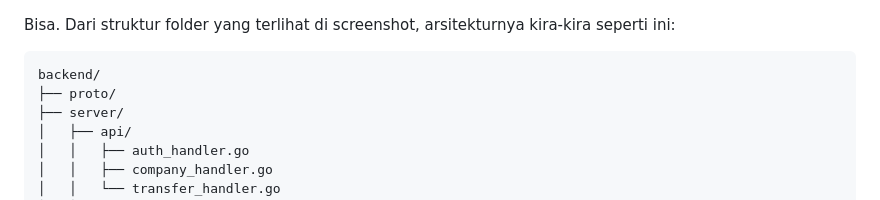
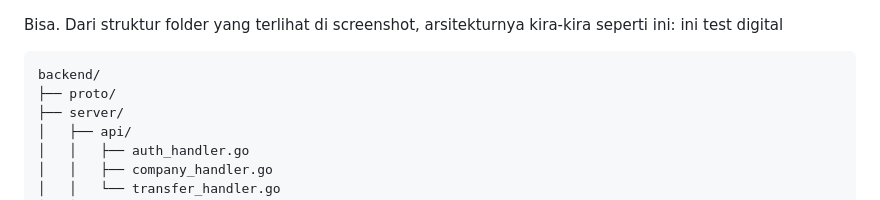
Before and after one commit to RizkyHertama/wholesales-app, a Markdown page: README.md, the part around the change. Rendered like a GitHub page.

Commit message:
Update readme test digital

````diff
--- a/README.md
+++ b/README.md
@@ -1,4 +1,5 @@
 Bisa. Dari struktur folder yang terlihat di screenshot, arsitekturnya kira-kira seperti ini:
+ini test digital
 
 ```text
 backend/
````
